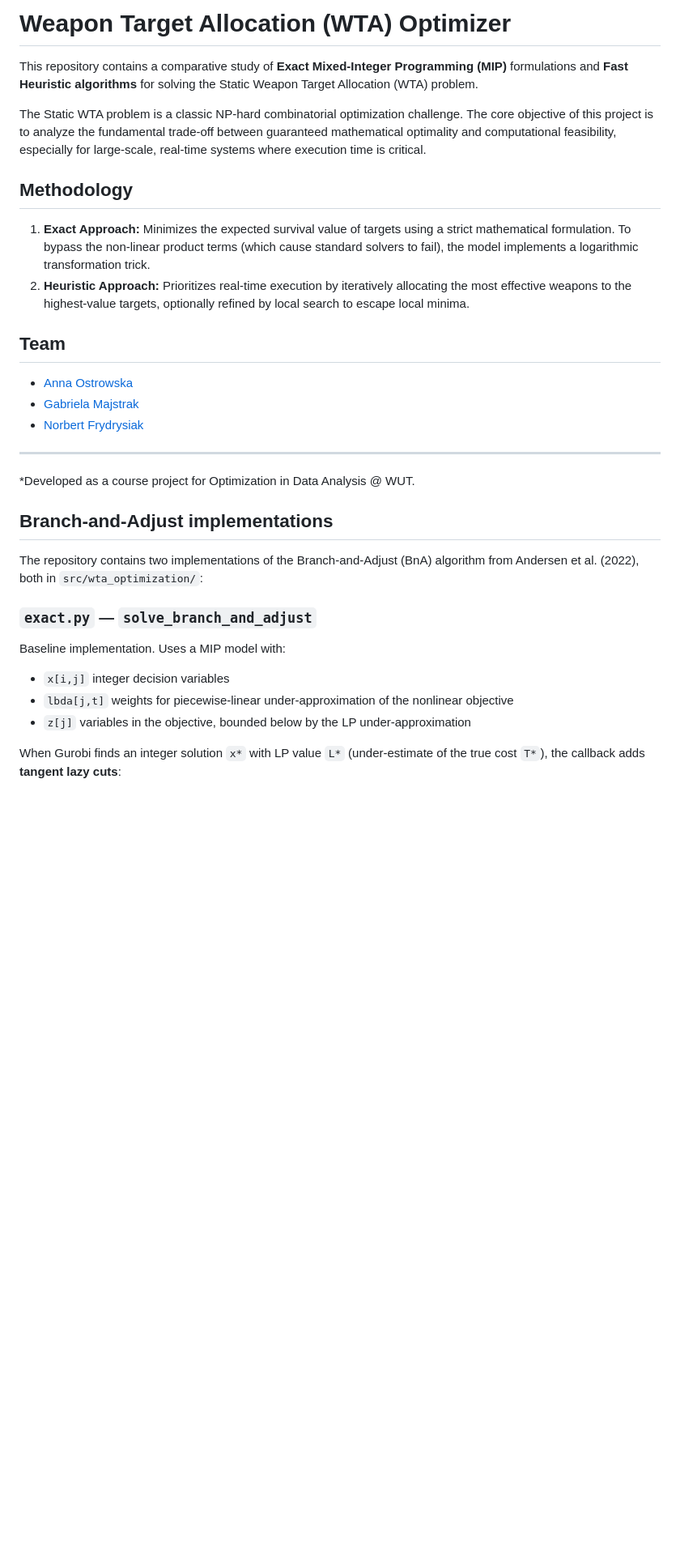
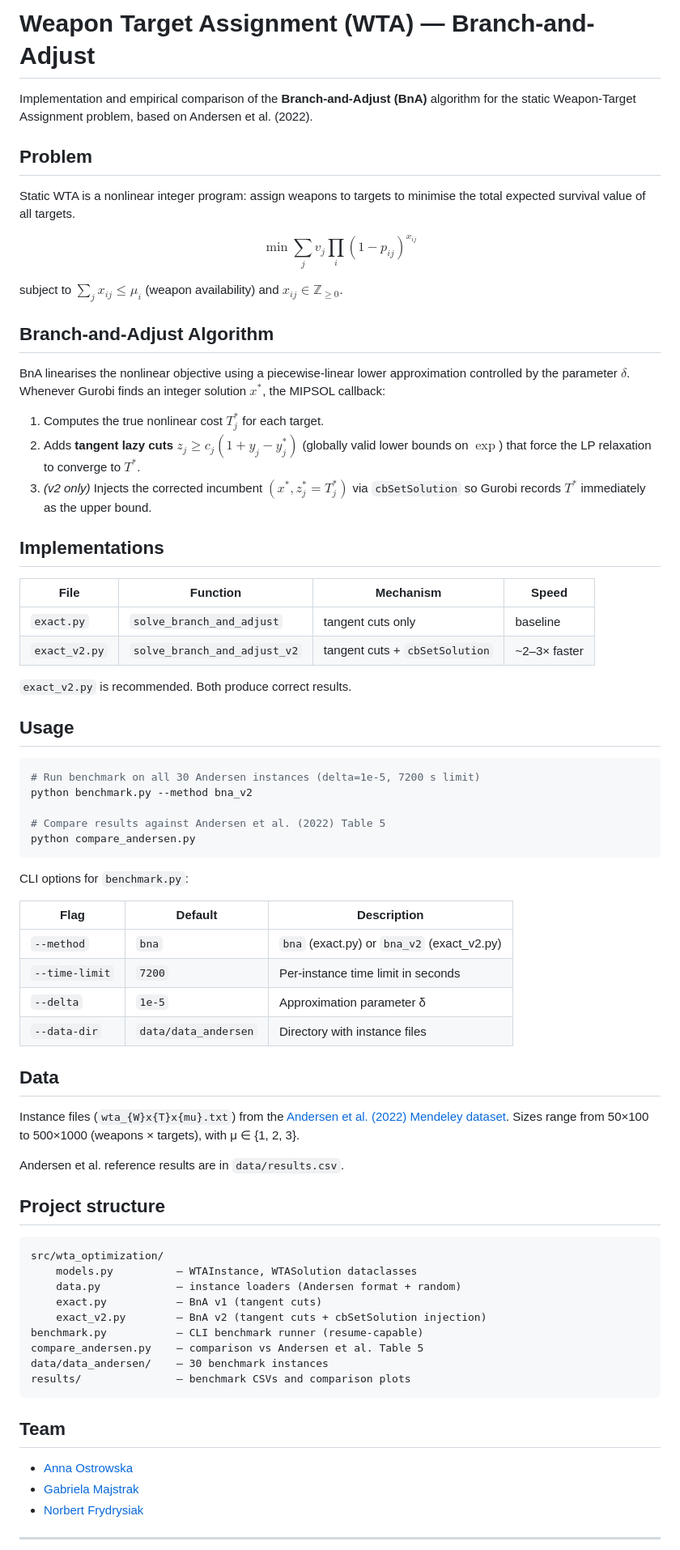
Before and after one commit to annaostrowska03/wta-optimization, a Markdown page: README.md, the part around one of its changes. Shown at 81% size. Drawn GitHub-style; blank space fills up the shorter version.

Commit message:
docs: update README to reflect Branch-and-Adjust algorithm details and improve clarity

````diff
--- a/README.md
+++ b/README.md
@@ -1,14 +1,70 @@
-# Weapon Target Allocation (WTA) Optimizer
+# Weapon Target Assignment (WTA) — Branch-and-Adjust
 
-This repository contains a comparative study of **Exact Mixed-Integer Programming (MIP)** formulations and **Fast Heuristic algorithms** for solving the Static Weapon Target Allocation (WTA) problem.
+Implementation and empirical comparison of the **Branch-and-Adjust (BnA)** algorithm for the static Weapon-Target Assignment problem, based on Andersen et al. (2022).
 
-The Static WTA problem is a classic NP-hard combinatorial optimization challenge. The core objective of this project is to analyze the fundamental trade-off between guaranteed mathematical optimality and computational feasibility, especially for large-scale, real-time systems where execution time is critical.
+## Problem
 
+Static WTA is a nonlinear integer program: assign weapons to targets to minimise the total expected survival value of all targets.
 
-## Methodology
+$$\min \sum_{j} v_j \prod_{i} (1 - p_{ij})^{x_{ij}}$$
 
-1. **Exact Approach:** Minimizes the expected survival value of targets using a strict mathematical formulation. To bypass the non-linear product terms (which cause standard solvers to fail), the model implements a logarithmic transformation trick.
-2. **Heuristic Approach:** Prioritizes real-time execution by iteratively allocating the most effective weapons to the highest-value targets, optionally refined by local search to escape local minima.
+subject to $\sum_j x_{ij} \le \mu_i$ (weapon availability) and $x_{ij} \in \mathbb{Z}_{\ge 0}$.
+
+## Branch-and-Adjust Algorithm
+
+BnA linearises the nonlinear objective using a piecewise-linear lower approximation controlled by the parameter $\delta$. Whenever Gurobi finds an integer solution $x^*$, the MIPSOL callback:
+
+1. Computes the true nonlinear cost $T^*_j$ for each target.
+2. Adds **tangent lazy cuts** $z_j \ge c_j(1 + y_j - y_j^*)$ (globally valid lower bounds on $\exp$) that force the LP relaxation to converge to $T^*$.
+3. *(v2 only)* Injects the corrected incumbent $(x^*, z^*_j = T^*_j)$ via `cbSetSolution` so Gurobi records $T^*$ immediately as the upper bound.
+
+## Implementations
+
+| File | Function | Mechanism | Speed |
+|---|---|---|---|
+| `exact.py` | `solve_branch_and_adjust` | tangent cuts only | baseline |
+| `exact_v2.py` | `solve_branch_and_adjust_v2` | tangent cuts + `cbSetSolution` | ~2–3× faster |
+
+`exact_v2.py` is recommended. Both produce correct results.
+
+## Usage
+
+```bash
+# Run benchmark on all 30 Andersen instances (delta=1e-5, 7200 s limit)
+python benchmark.py --method bna_v2
+
+# Compare results against Andersen et al. (2022) Table 5
+python compare_andersen.py
+```
+
+CLI options for `benchmark.py`:
+
+| Flag | Default | Description |
+|---|---|---|
+| `--method` | `bna` | `bna` (exact.py) or `bna_v2` (exact_v2.py) |
+| `--time-limit` | `7200` | Per-instance time limit in seconds |
+| `--delta` | `1e-5` | Approximation parameter δ |
+| `--data-dir` | `data/data_andersen` | Directory with instance files |
+
+## Data
+
+Instance files (`wta_{W}x{T}x{mu}.txt`) from the [Andersen et al. (2022) Mendeley dataset](https://data.mendeley.com/datasets/jt2ppwr62p/2). Sizes range from 50×100 to 500×1000 (weapons × targets), with μ ∈ {1, 2, 3}.
+
+Andersen et al. reference results are in `data/results.csv`.
+
+## Project structure
+
+```
+src/wta_optimization/
+    models.py          — WTAInstance, WTASolution dataclasses
+    data.py            — instance loaders (Andersen format + random)
+    exact.py           — BnA v1 (tangent cuts)
+    exact_v2.py        — BnA v2 (tangent cuts + cbSetSolution injection)
+benchmark.py           — CLI benchmark runner (resume-capable)
+compare_andersen.py    — comparison vs Andersen et al. Table 5
+data/data_andersen/    — 30 benchmark instances
+results/               — benchmark CSVs and comparison plots
+```
 
 ## Team
 
@@ -17,18 +73,3 @@ The Static WTA problem is a classic NP-hard combinatorial optimization challenge
 * [Norbert Frydrysiak](https://github.com/fantasy2fry)
 
 ---
-*Developed as a course project for Optimization in Data Analysis @ WUT.
-
-## Branch-and-Adjust implementations
-
-The repository contains two implementations of the Branch-and-Adjust (BnA) algorithm from Andersen et al. (2022), both in `src/wta_optimization/`:
-
-### `exact.py` — `solve_branch_and_adjust`
-
-Baseline implementation. Uses a MIP model with:
-- `x[i,j]` integer decision variables
-- `lbda[j,t]` weights for piecewise-linear under-approximation of the nonlinear objective
-- `z[j]` variables in the objective, bounded below by the LP under-approximation
-
-When Gurobi finds an integer solution `x*` with LP value `L*` (under-estimate of the true cost `T*`), the callback adds **tangent lazy cuts**:
-
````
Also changed, not shown: other parts of README.md (+1 -27 lines).
